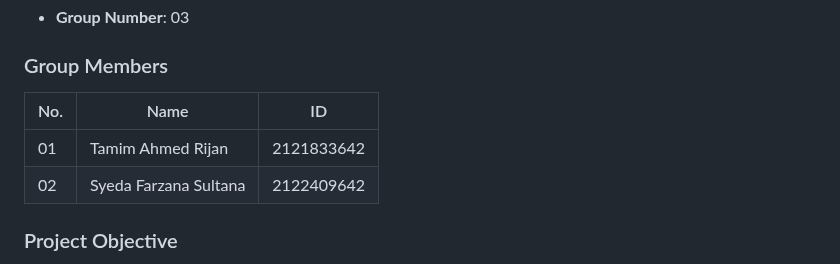
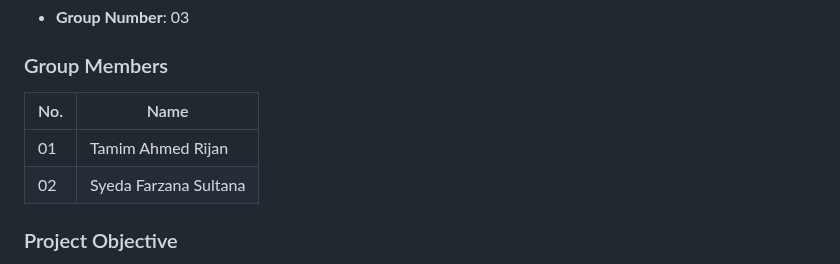
Before and after one commit to tamimrijan/PathanDBMS, a Markdown page: README.md, the part around the change. Rendered like a GitHub page.

```diff
--- a/README.md
+++ b/README.md
@@ -9,10 +9,10 @@
 - **Group Number**: 03
 
 ### Group Members
-| No. | Name                    | ID          |
-| --- | ----------------------- | ----------- |
-| 01  | Tamim Ahmed Rijan        | 2121833642  |
-| 02  | Syeda Farzana Sultana    | 2122409642  |
+| No. | Name                    |
+| --- | ----------------------- |
+| 01  | Tamim Ahmed Rijan        |
+| 02  | Syeda Farzana Sultana    |
 
 ### Project Objective
 
```
